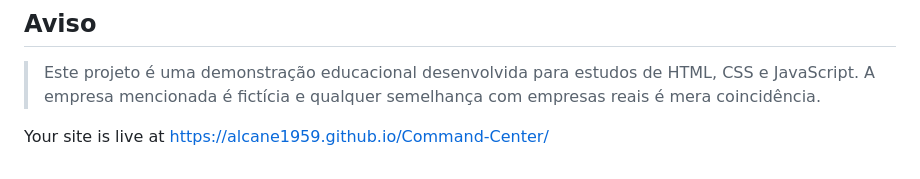
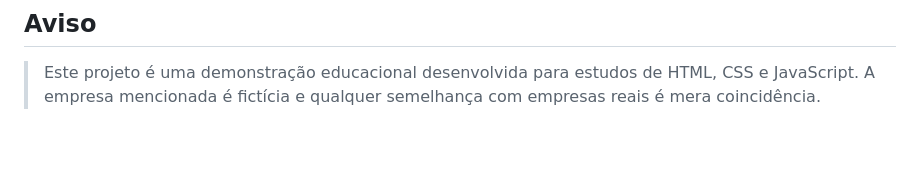
Before and after one commit to alcane1959/Command-Center, a Markdown page: README.md, the part around the change. Drawn GitHub-style; blank space fills up the shorter version.

Commit message:
Remove live site link from README
Removed live site link from the README.

```diff
--- a/README.md
+++ b/README.md
@@ -203,5 +203,3 @@ Este software destina-se exclusivamente ao gerenciamento patrimonial, financeiro
 ## Aviso
 
 > Este projeto é uma demonstração educacional desenvolvida para estudos de HTML, CSS e JavaScript. A empresa mencionada é fictícia e qualquer semelhança com empresas reais é mera coincidência.
-
-Your site is live at https://alcane1959.github.io/Command-Center/
```
